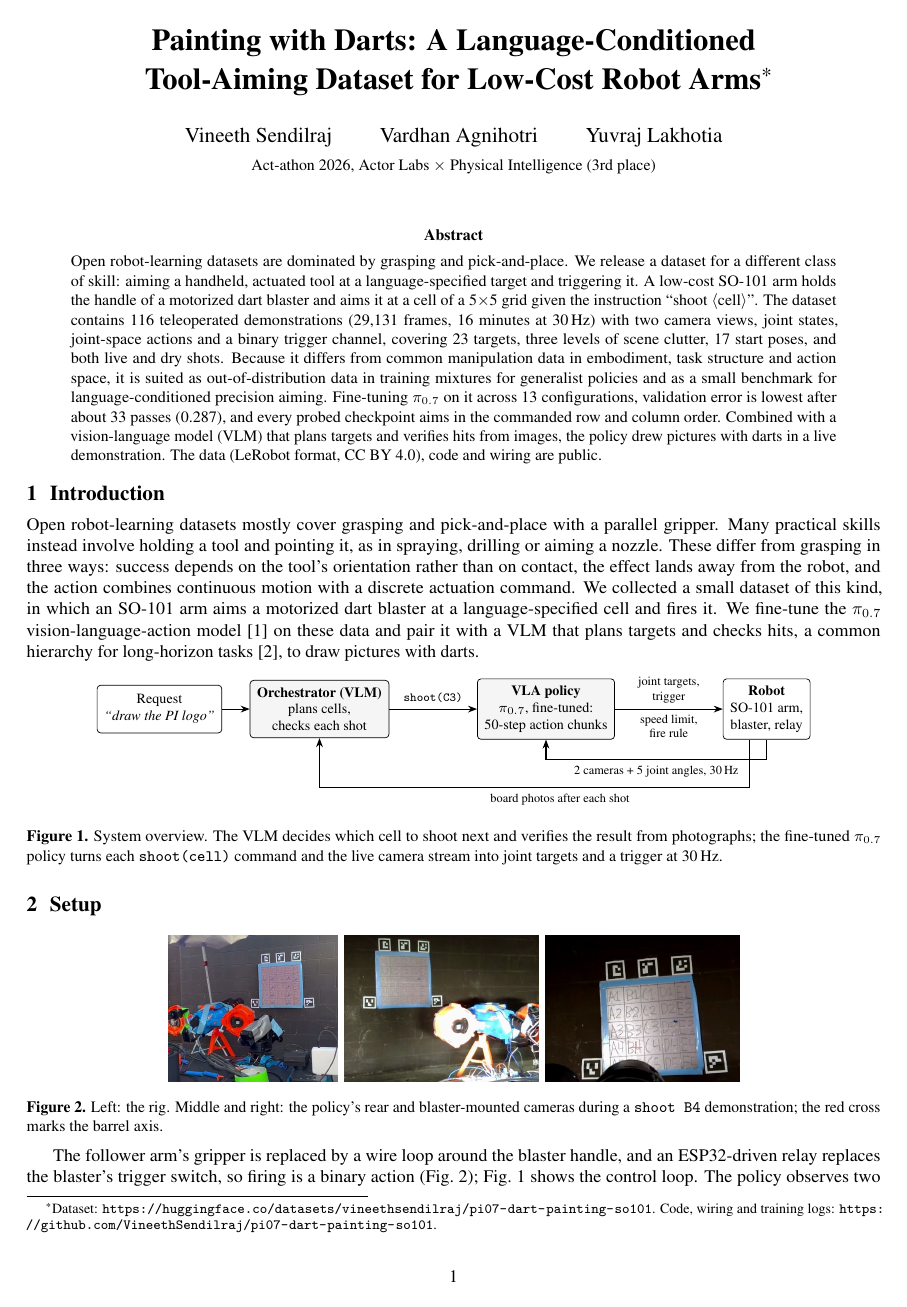
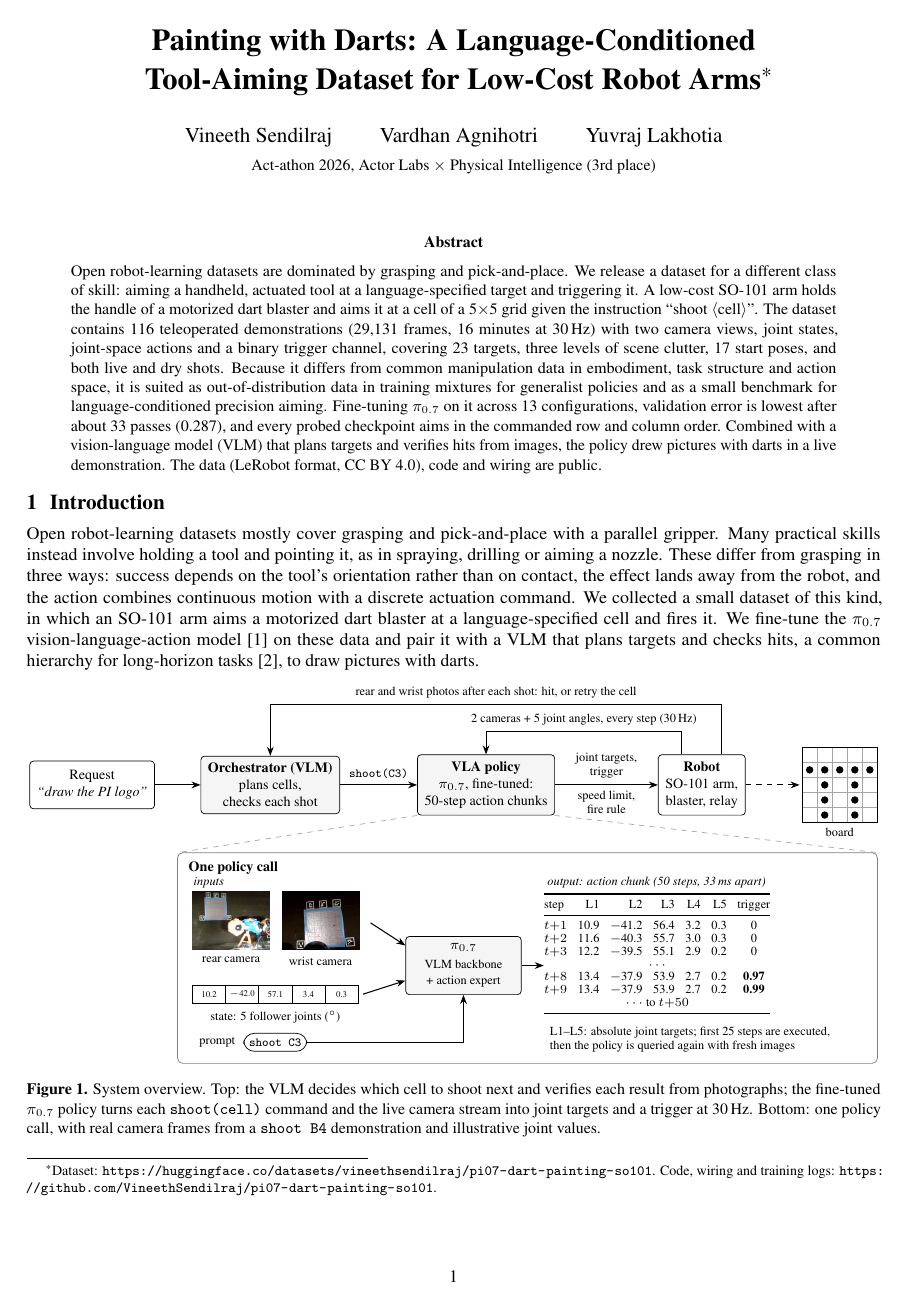
Before and after one commit to VineethSendilraj/pi07-dart-painting-so101, a LaTeX paper (docs/report/report.tex): page 1 of 2. Compiled offline with pdfLaTeX.

Commit message:
Report: expanded system figure with board and a zoomed-in policy call; regenerate preview.

```diff
--- a/docs/report/report.tex
+++ b/docs/report/report.tex
@@ -43,35 +43,75 @@ Open robot-learning datasets mostly cover grasping and pick-and-place with a par
 
 \begin{figure}[!ht]
 \centering
-\begin{tikzpicture}
-\node[box] (goal) {Request\\\textit{``draw the PI logo''}};
-\node[box, fill=black!4, right=0.55cm of goal] (llm) {\textbf{Orchestrator (VLM)}\\plans cells,\\checks each shot};
-\node[box, fill=black!4, right=1.75cm of llm] (vla) {\textbf{VLA policy}\\$\pi_{0.7}$, fine-tuned:\\50-step action chunks};
-\node[box, right=2.15cm of vla] (robot) {\textbf{Robot}\\SO-101 arm,\\blaster, relay};
+\begin{tikzpicture}[x=1cm,y=1cm]
+% ---- top row
+\node[box] (goal) at (1.2,0) {Request\\\textit{``draw the PI logo''}};
+\node[box, fill=black!4] (llm) at (4.75,0) {\textbf{Orchestrator (VLM)}\\plans cells,\\checks each shot};
+\node[box, fill=black!4] (vla) at (9.05,0) {\textbf{VLA policy}\\$\pi_{0.7}$, fine-tuned:\\50-step action chunks};
+\node[box] (robot) at (13.35,0) {\textbf{Robot}\\SO-101 arm,\\blaster, relay};
 \draw[arr] (goal) -- (llm);
 \draw[arr] (llm) -- node[lab, above] {\texttt{shoot(C3)}} (vla);
 \draw[arr] (vla) -- node[lab, above] {joint targets,\\trigger} node[lab, below] {speed limit,\\fire rule} (robot);
-\draw[arr] (robot.south) -- ++(0,-0.4) -| node[lab, pos=0.25, below] {2 cameras + 5 joint angles, 30\,Hz} (vla.south);
-\draw[arr] (robot.south) ++(-0.35,0) -- ++(0,-0.95) -| node[lab, pos=0.22, below] {board photos after each shot} (llm.south);
+% ---- board (darts on the PI-logo cells)
+\begin{scope}[shift={(15.35,-0.75)}]
+\draw[black!35] (0,0) grid[step=0.3] (1.5,1.5); \draw (0,0) rectangle (1.5,1.5);
+\foreach \c/\r in {0/1,1/1,2/1,3/1,4/1,1/2,1/3,1/4,3/2,3/3,3/4} \fill (0.15+0.3*\c,1.35-0.3*\r) circle (2.1pt);
+\node[lab] at (0.75,-0.2) {board};
+\end{scope}
+\draw[arr, dashed] (robot.east) -- (15.3,0);
+% ---- feedback loops (above)
+\draw[arr] ([xshift=-4mm]robot.north) -- ++(0,0.45) -| node[lab, pos=0.25, above] {2 cameras + 5 joint angles, every step (30\,Hz)} (vla.north);
+\draw[arr] ([xshift=4mm]robot.north) -- ++(0,1.0) -| node[lab, pos=0.25, above] {rear and wrist photos after each shot: hit, or retry the cell} (llm.north);
+% ---- zoom panel: one policy call
+\draw[black!35, dashed] (vla.south west) -- (2.9,-1.35);
+\draw[black!35, dashed] (vla.south east) -- (16.85,-1.35);
+\draw[rounded corners=3pt, black!50] (2.9,-1.35) rectangle (16.85,-5.55);
+\node[font=\footnotesize\bfseries, anchor=north west] at (3.0,-1.4) {One policy call};
+% inputs
+\node[font=\scriptsize\itshape, anchor=west] at (3.1,-1.95) {inputs};
+\node[inner sep=0pt, anchor=north west] at (3.2,-2.12) {\includegraphics[height=1.15cm]{figs/front.jpg}};
+\node[lab, anchor=north] at (3.97,-3.3) {rear camera};
+\node[inner sep=0pt, anchor=north west] at (4.98,-2.12) {\includegraphics[height=1.15cm]{figs/wrist.jpg}};
+\node[lab, anchor=north] at (5.75,-3.3) {wrist camera};
+\foreach \v [count=\k] in {10.2,$-$42.0,57.1,3.4,0.3} {
+  \draw ({3.2+0.66*(\k-1)},-4.35) rectangle ++(0.66,0.36);
+  \node[font=\tiny] at ({3.53+0.66*(\k-1)},-4.17) {\v};
+}
+\node[lab, anchor=north] at (4.85,-4.38) {state: 5 follower joints ($^\circ$)};
+\node[draw, rounded corners=6pt, font=\scriptsize\ttfamily, inner sep=3pt] (prompt) at (4.85,-5.13) {shoot C3};
+\node[lab, anchor=east] at (prompt.west) {prompt\,};
+% model
+\node[box, fill=black!4, minimum width=2.3cm] (pi) at (8.6,-3.6) {$\pi_{0.7}$\\[1pt]{\scriptsize VLM backbone}\\{\scriptsize + action expert}};
+\draw[arr] (6.75,-2.75) -- ([yshift=4mm]pi.west);
+\draw[arr] (6.6,-4.17) -- ([yshift=-3mm]pi.west);
+\draw[arr] (prompt.east) -| (pi.south);
+% outputs
+\node[font=\scriptsize\itshape, anchor=west] at (10.15,-1.95) {output: action chunk (50 steps, 33\,ms apart)};
+\node[anchor=north west, inner sep=0pt] (tab) at (10.2,-2.15) {\scriptsize\renewcommand{\arraystretch}{0.9}\setlength{\tabcolsep}{3pt}%
+\begin{tabular}{@{}lrrrrrc@{}}
+\toprule
+step & L1 & L2 & L3 & L4 & L5 & trigger \\
+\midrule
+$t{+}1$ & 10.9 & $-$41.2 & 56.4 & 3.2 & 0.3 & 0 \\
+$t{+}2$ & 11.6 & $-$40.3 & 55.7 & 3.0 & 0.3 & 0 \\
+$t{+}3$ & 12.2 & $-$39.5 & 55.1 & 2.9 & 0.2 & 0 \\
+\multicolumn{7}{c}{$\cdots$} \\
+$t{+}8$ & 13.4 & $-$37.9 & 53.9 & 2.7 & 0.2 & \textbf{0.97} \\
+$t{+}9$ & 13.4 & $-$37.9 & 53.9 & 2.7 & 0.2 & \textbf{0.99} \\
+\multicolumn{7}{c}{$\cdots$ to $t{+}50$} \\
+\bottomrule
+\end{tabular}};
+\draw[arr] (pi.east) -- (tab.west |- pi.east);
+\node[lab, anchor=north west, align=left] at (10.2,-4.7) {L1--L5: absolute joint targets; first 25 steps are executed,\\then the policy is queried again with fresh images};
 \end{tikzpicture}
-\caption{System overview. The VLM decides which cell to shoot next and verifies the result from photographs; the fine-tuned $\pi_{0.7}$ policy turns each \texttt{shoot(cell)} command and the live camera stream into joint targets and a trigger at 30\,Hz.}
+\caption{System overview. Top: the VLM decides which cell to shoot next and verifies each result from photographs; the fine-tuned $\pi_{0.7}$ policy turns each \texttt{shoot(cell)} command and the live camera stream into joint targets and a trigger at 30\,Hz. Bottom: one policy call, with real camera frames from a \texttt{shoot B4} demonstration and illustrative joint values.}
 \label{fig:system}
 \end{figure}
 
 \section{Setup}
 
-\begin{figure}[!ht]
-  \centering
-  \includegraphics[height=2.9cm]{figs/rig.jpg}\hspace{4pt}%
-  \includegraphics[height=2.9cm]{figs/front.jpg}\hspace{4pt}%
-  \includegraphics[height=2.9cm]{figs/wrist.jpg}
-  \caption{Left: the rig. Middle and right: the policy's rear and blaster-mounted cameras during a \texttt{shoot B4} demonstration; the red cross marks the barrel axis.}
-  \label{fig:rig}
-\end{figure}
 
-The follower arm's gripper is replaced by a wire loop around the blaster handle, and an ESP32-driven relay replaces the blaster's trigger switch, so firing is a binary action (Fig.~\ref{fig:rig}); Fig.~\ref{fig:system} shows the control loop. The policy observes two 640$\times$480 images (a rear view of the arm and board, and a view from the blaster) and five joint angles at 30\,Hz. It outputs chunks of 50 future steps, each with five absolute joint targets and a trigger value. At inference we execute 25 steps per chunk, limit each joint to $3^\circ$ per step, and fire once the arm is still and the predicted trigger has exceeded 0.5 for three consecutive steps.
-
-Above the policy, a general-purpose VLM receives the requested picture and photographs from both cameras, and issues one \texttt{shoot(cell)} command at a time. After each shot it receives new photographs, so a dart that missed or fell out is detected and the cell is shot again.
+The follower arm's gripper is replaced by a wire loop around the blaster handle, and an ESP32-driven relay replaces the blaster's trigger switch, so firing is a binary action. Fig.~\ref{fig:system} shows the control loop and a single policy call. The policy executes 25 steps of each 50-step chunk before it is queried again; joint speed is capped at $3^\circ$ per step, and the blaster fires once the arm is still and the predicted trigger has exceeded 0.5 for three consecutive steps. Above the policy, a general-purpose VLM issues one \texttt{shoot(cell)} command at a time and re-shoots cells whose dart missed or fell out.
 
 \section{Dataset}
 
```
Also changed, not shown: docs/media/writeup-pages.png, docs/report/report.pdf, docs/report/report.tex (2 more changed lines).
